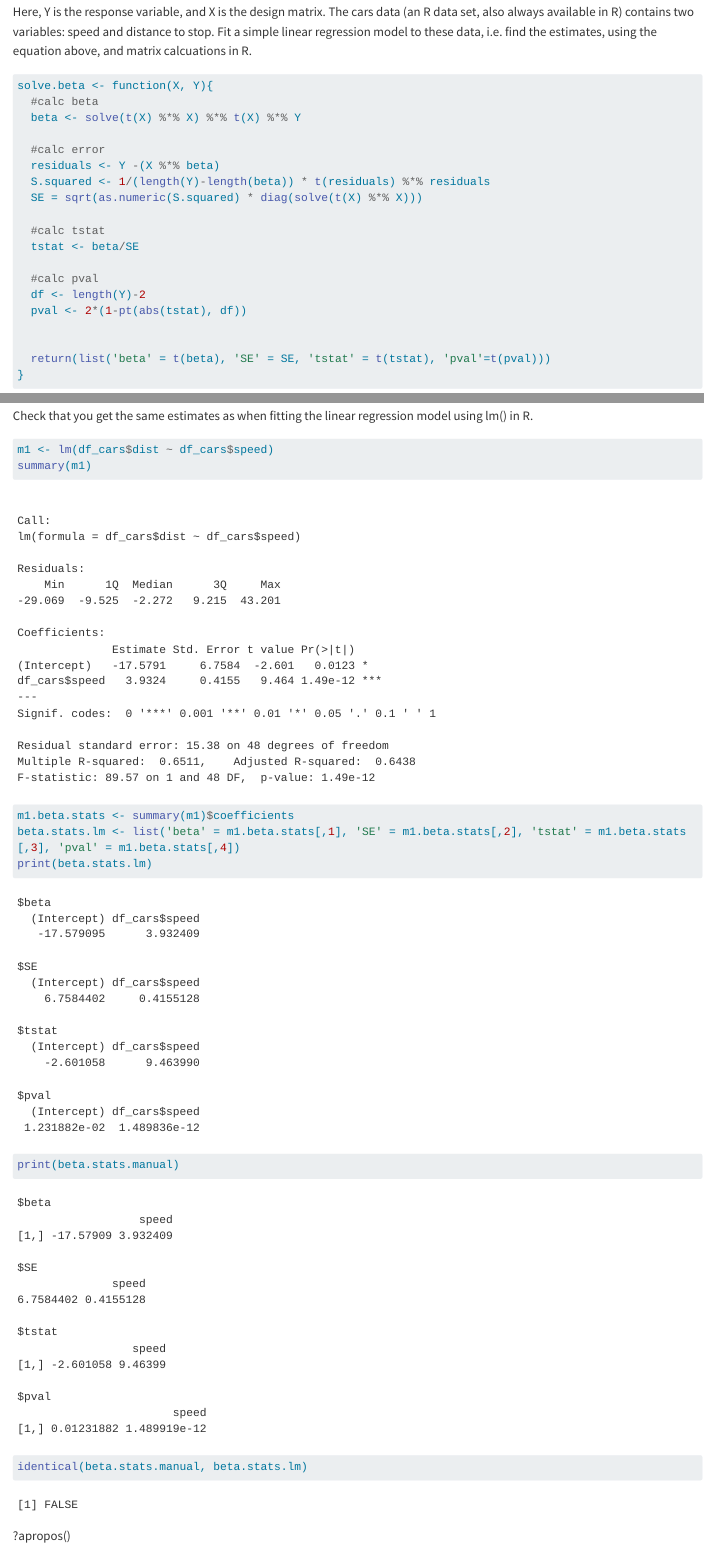
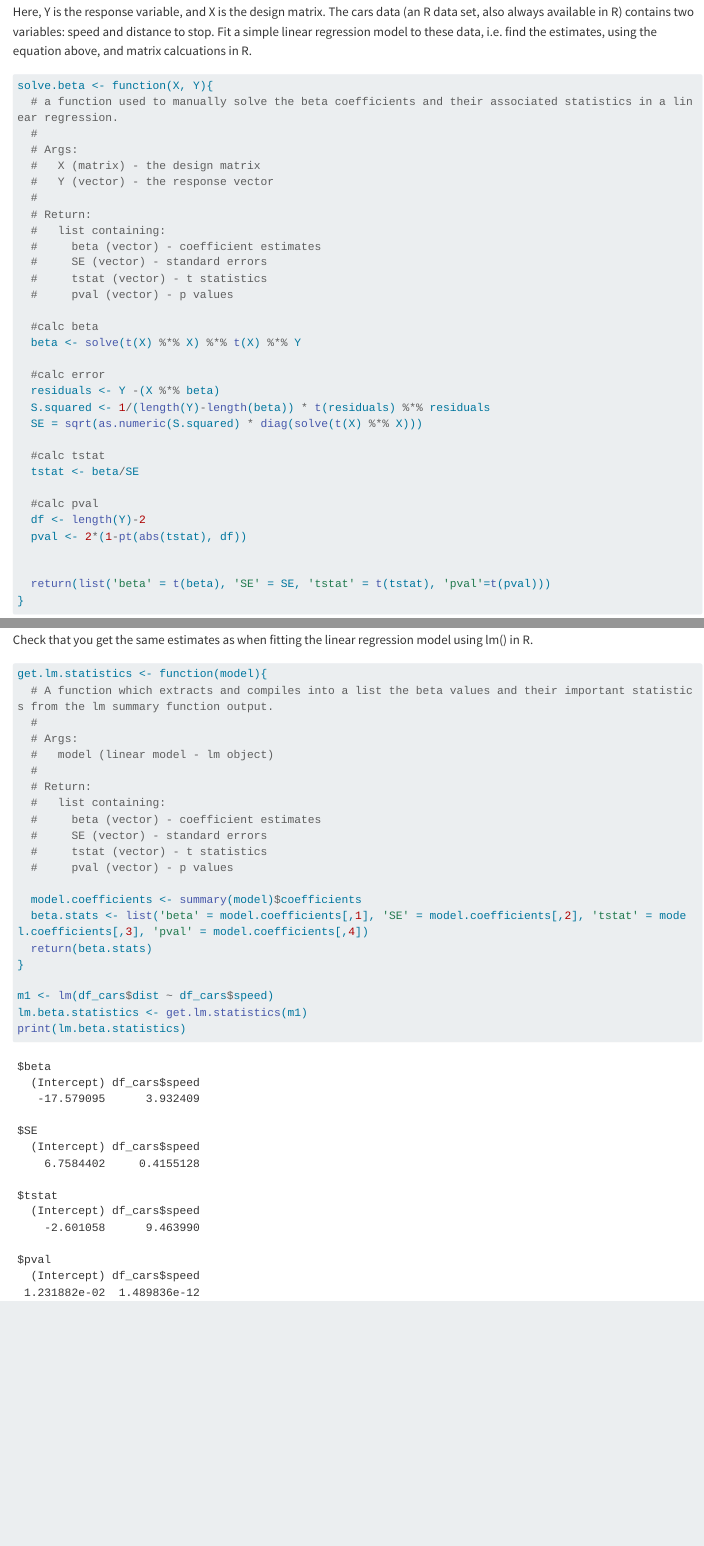
Before and after one commit to KatinkaWilkinson/Statistical-Computing-Practicals, a Quarto document (Practical One.qmd): the page in a window 1100 px wide, from 1240 px down, and a second part further down, joined at a grey line. Rendered offline with R 4.5, knitr and Pandoc in place of Quarto, with nearby package versions; long lines of code are wrapped.

Commit message:
Converted Q4 code into a function and added additional comments

````diff
--- a/Practical One.qmd
+++ b/Practical One.qmd
@@ -48,6 +48,19 @@ Here, Y is the response variable, and X is the design matrix. The cars data (an
 
 ```{r}
 solve.beta <- function(X, Y){
+  # a function used to manually solve the beta coefficients and their associated statistics in a linear regression.
+  #
+  # Args:
+  #   X (matrix) - the design matrix
+  #   Y (vector) - the response vector
+  #
+  # Return:
+  #   list containing:
+  #     beta (vector) - coefficient estimates
+  #     SE (vector) - standard errors
+  #     tstat (vector) - t statistics
+  #     pval (vector) - p values
+
   #calc beta
   beta <- solve(t(X) %*% X) %*% t(X) %*% Y
 
@@ -84,13 +97,25 @@ print(beta.stats.manual)
 Check that you get the same estimates as when fitting the linear regression model using lm() in R.
 
 ```{r}
+get.lm.statistics <- function(model){
+  # A function which extracts and compiles into a list the beta values and their important statistics from the lm summary function output.
+  #
+  # Args:
+  #   model (linear model - lm object)
+  #
+  # Return:
+  #   list containing:
+  #     beta (vector) - coefficient estimates
+  #     SE (vector) - standard errors
+  #     tstat (vector) - t statistics
+  #     pval (vector) - p values
+
+  model.coefficients <- summary(model)$coefficients
+  beta.stats <- list('beta' = model.coefficients[,1], 'SE' = model.coefficients[,2], 'tstat' = model.coefficients[,3], 'pval' = model.coefficients[,4])
+  return(beta.stats)
+}
+
 m1 <- lm(df_cars$dist ~ df_cars$speed)
-summary(m1)
-m1.beta.stats <- summary(m1)$coefficients
-beta.stats.lm <- list('beta' = m1.beta.stats[,1], 'SE' = m1.beta.stats[,2], 'tstat' = m1.beta.stats[,3], 'pval' = m1.beta.stats[,4])
-print(beta.stats.lm)
-print(beta.stats.manual)
-identical(beta.stats.manual, beta.stats.lm)
+lm.beta.statistics <- get.lm.statistics(m1)
+print(lm.beta.statistics)
 ```
-
-?apropos()
````
Also changed, not shown: Practical One.html.
